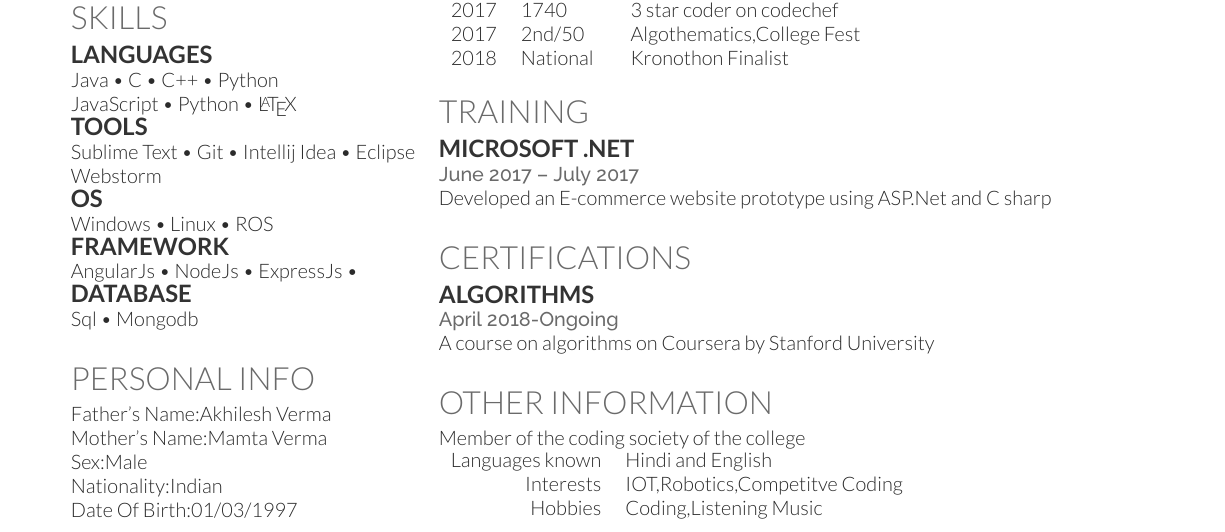
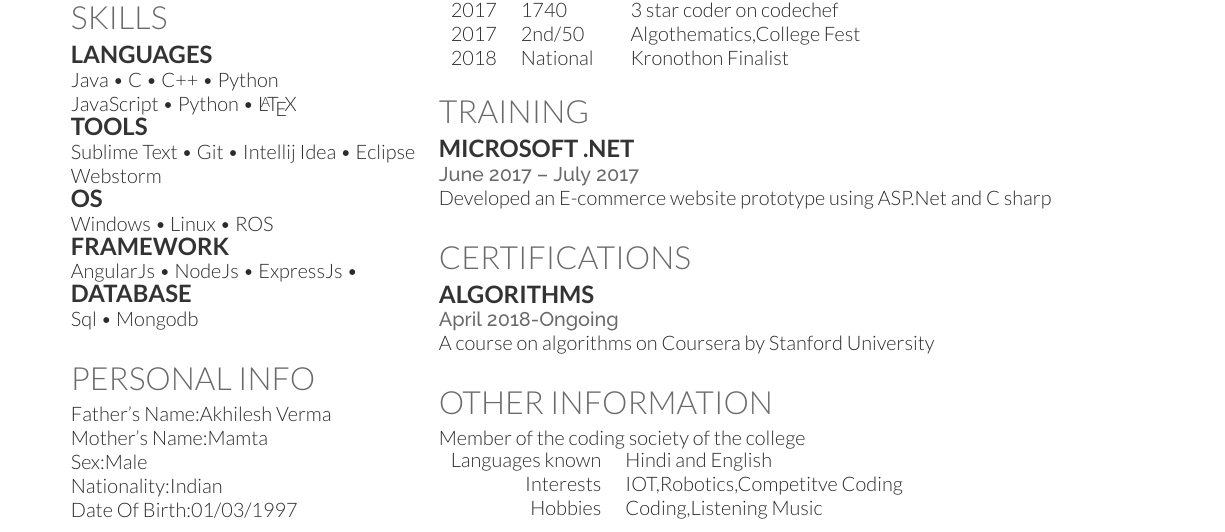
Before and after one commit to Abheet099/Abheet_Verma_resume, a LaTeX CV (resume-openfont.tex): part of the page, cut so that both start at the same text. Compiled offline with XeLaTeX.

Commit message:
name correction

```diff
--- a/resume-openfont.tex
+++ b/resume-openfont.tex
@@ -98,7 +98,7 @@ Sql \textbullet{} Mongodb
 
 \section{Personal Info}
 Father's Name:Akhilesh Verma\\
-Mother's Name:Mamta Verma\\
+Mother's Name:Mamta\\
 Sex:Male\\
 Nationality:Indian\\
 Date Of Birth:01/03/1997\\
```
Also changed, not shown: resume-openfont.pdf, 2 other files.
